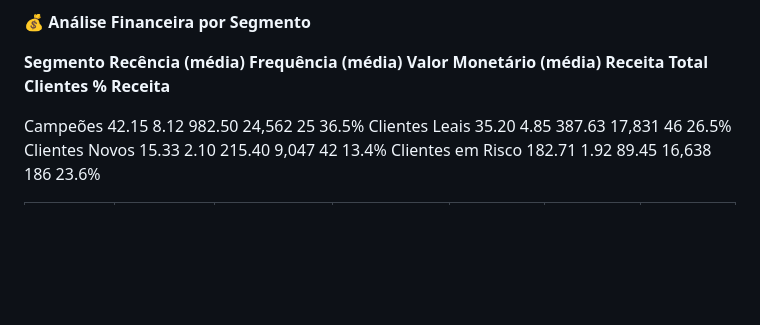
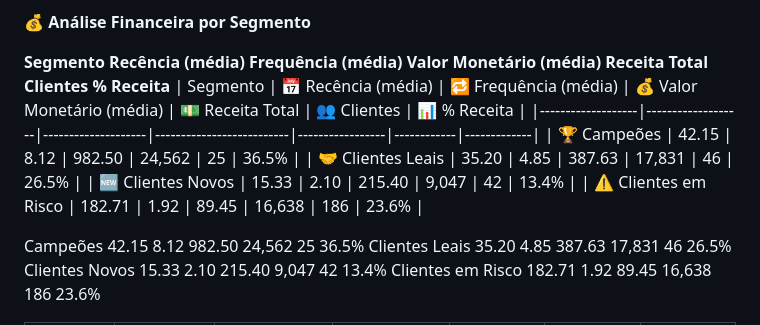
Before and after one commit to cabicho/portfolio_projectos, a Markdown page: Segmentacao_de_Clientes_de_uma_Loja_Online/Readme.md, the part around the change. Drawn GitHub-style; blank space fills up the shorter version.

Commit message:
28.09 19:[14, 04], images/FlyTech_Aeronautica.jpg Segmentacao_de_Clientes_de_uma_Loja_Online and update README.md

```diff
--- a/Segmentacao_de_Clientes_de_uma_Loja_Online/Readme.md
+++ b/Segmentacao_de_Clientes_de_uma_Loja_Online/Readme.md
@@ -77,6 +77,13 @@ cluster_names = {
 💰 **Análise Financeira por Segmento**
 
 **Segmento	Recência (média)	Frequência (média)	Valor Monetário (média)	Receita Total	Clientes	% Receita**
+| Segmento          | 📅 Recência (média) | 🔁 Frequência (média) | 💰 Valor Monetário (média) | 💵 Receita Total | 👥 Clientes | 📊 % Receita |
+|-------------------|-------------------|--------------------|--------------------------|-----------------|------------|-------------|
+| 🏆 Campeões          | 42.15             | 8.12               | 982.50                   | 24,562          | 25         | 36.5%       |
+| 🤝 Clientes Leais    | 35.20             | 4.85               | 387.63                   | 17,831          | 46         | 26.5%       |
+| 🆕 Clientes Novos    | 15.33             | 2.10               | 215.40                   | 9,047           | 42         | 13.4%       |
+| ⚠️ Clientes em Risco | 182.71            | 1.92               | 89.45                    | 16,638          | 186        | 23.6%       |
+
 
 Campeões	42.15	8.12	982.50	24,562	25	36.5%
 Clientes Leais	35.20	4.85	387.63	17,831	46	26.5%
```
